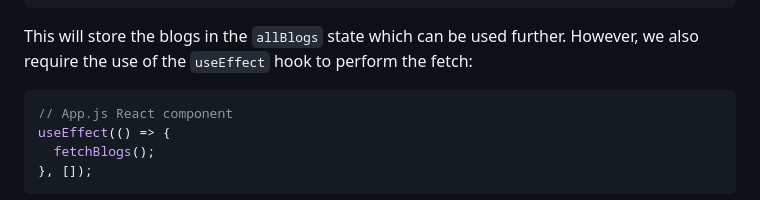
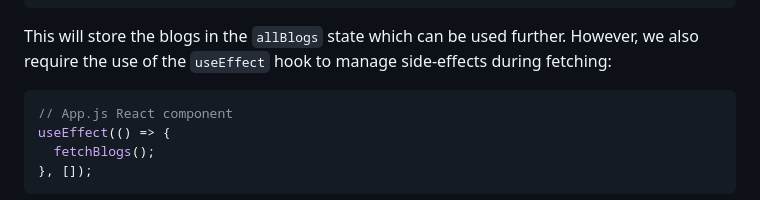
Before and after one commit to usama-bit137/blog-restful-api, a Markdown page: readme.md, the part around the change. GitHub-like rendering.

````diff
--- a/readme.md
+++ b/readme.md
@@ -34,7 +34,7 @@ async function fetchBlogs() {
 }
 ```
 
-This will store the blogs in the `allBlogs` state which can be used further. However, we also require the use of the `useEffect` hook to perform the fetch:
+This will store the blogs in the `allBlogs` state which can be used further. However, we also require the use of the `useEffect` hook to manage side-effects during fetching:
 
 ```js
 // App.js React component
````
